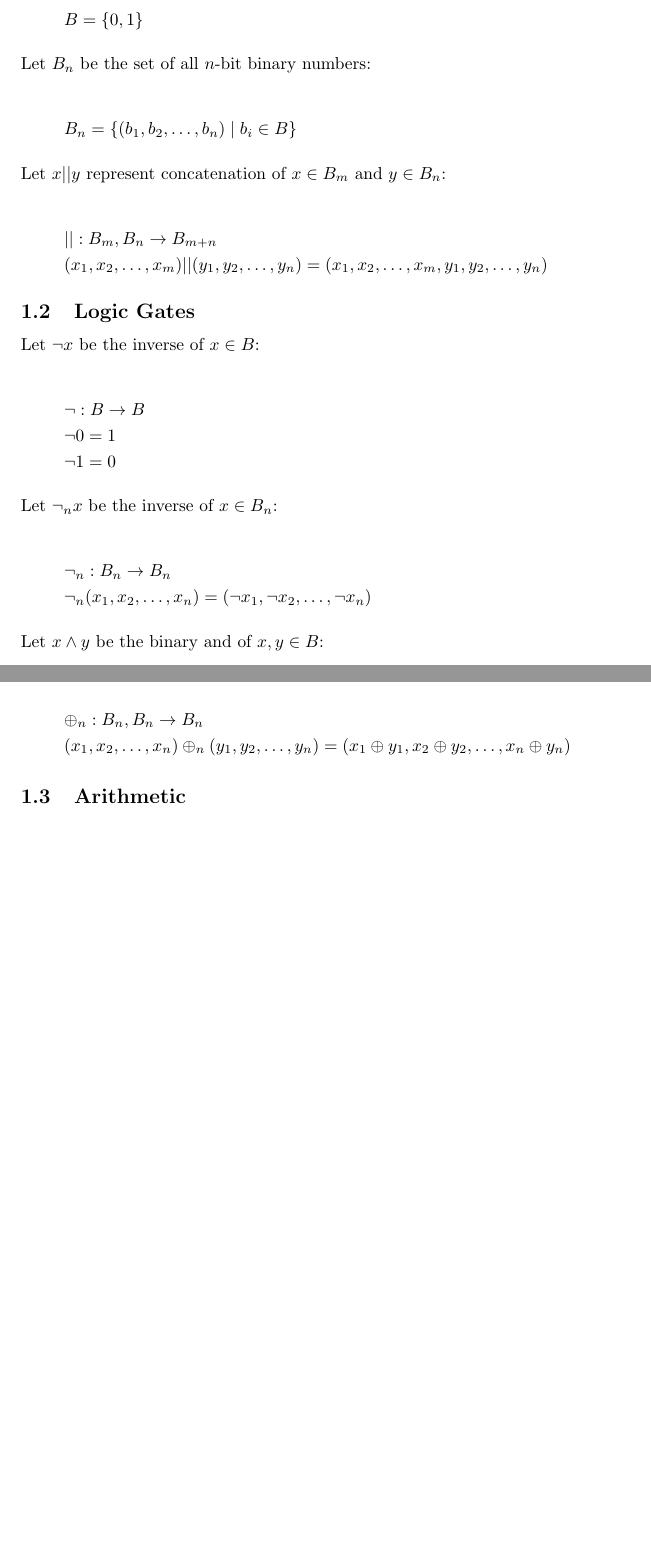
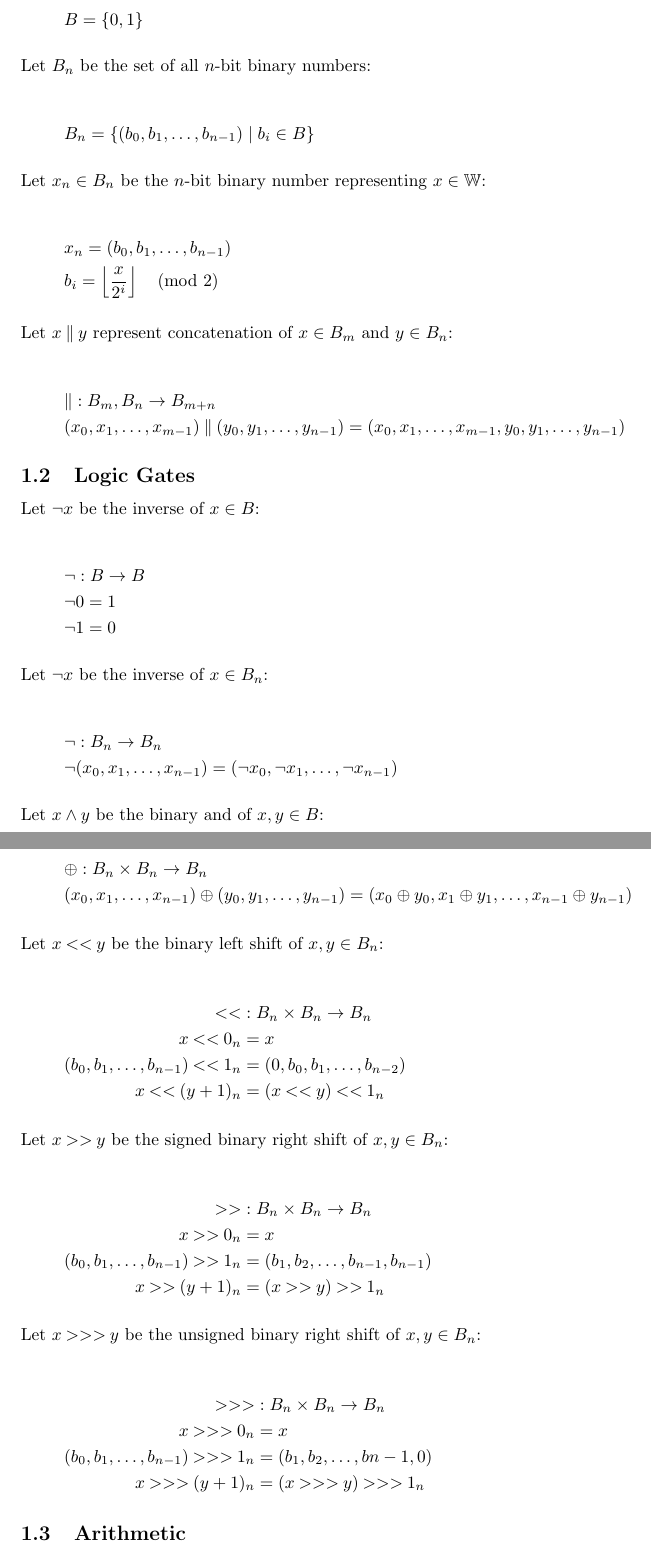
Before and after one commit to mazorcaz/fisa, a LaTeX document (src/main.tex): two parts of pages 1 and 2 of 3 before the commit and two parts of pages 1 and 3 of 4 after it, joined at a grey line, cut so that both start at the same text, the shorter picture padded with empty space. Compiled offline with pdfLaTeX.

Commit message:
added shifts

```diff
--- a/src/main.tex
+++ b/src/main.tex
@@ -13,13 +13,20 @@ Let $B$ be the set of all binary digits:
 
 Let $B_n$ be the set of all $n$-bit binary numbers:
 
-\[ B_n = \{ (b_1, b_2, \dots, b_n) \mid b_i \in B \} \]
+\[ B_n = \{ (b_0, b_1, \dots, b_{n-1}) \mid b_i \in B \} \]
 
-Let $x || y$ represent concatenation of $x \in B_m$ and $y \in B_n$:
+Let $x_n \in B_n$ be the $n$-bit binary number representing $x \in \mathbb{W}$:
 
 \begin{align*}
-&|| : B_m, B_n \to B_{m+n} \\
-& (x_1, x_2, \dots, x_m) || (y_1, y_2, \dots, y_n) = (x_1, x_2, \dots, x_m, y_1, y_2, \dots, y_n)
+&x_n = (b_0, b_1, \dots, b_{n-1}) \\
+&b_i = \left\lfloor \frac{x}{2^i} \right\rfloor \pmod 2
+\end{align*}
+
+Let $x \mathbin{\|} y$ represent concatenation of $x \in B_m$ and $y \in B_n$:
+
+\begin{align*}
+&\mathbin{\|} : B_m, B_n \to B_{m+n} \\
+&(x_0, x_1, \dots, x_{m-1}) \mathbin{\|} (y_0, y_1, \dots, y_{n-1}) = (x_0, x_1, \dots, x_{m-1}, y_0, y_1, \dots, y_{n-1})
 \end{align*}
 
 \subsection{Logic Gates}
@@ -32,11 +39,11 @@ Let $\neg x$ be the inverse of $x \in B$:
 &\neg 1 = 0
 \end{align*}
 
-Let $\neg_n x$ be the inverse of $x \in B_n$:
+Let $\neg x$ be the inverse of $x \in B_n$:
 
 \begin{align*}
-&\neg_n : B_n \to B_n \\
-&\neg_n (x_1, x_2, \dots, x_n) = (\neg x_1, \neg x_2, \dots, \neg x_n)
+&\neg : B_n \to B_n \\
+&\neg (x_0, x_1, \dots, x_{n-1}) = (\neg x_0, \neg x_1, \dots, \neg x_{n-1})
 \end{align*}
 
 Let $x \land y$ be the binary and of $x,y \in B$:
@@ -87,7 +94,34 @@ Let $x \oplus_n y$ be the binary xor of $x,y \in B_n$:
 
 \begin{align*}
-&\oplus_n : B_n, B_n \to B_n \\
-&(x_1, x_2, \dots, x_n) \oplus_n (y_1, y_2, \dots, y_n) = (x_1 \oplus y_1, x_2 \oplus y_2, \dots, x_n \oplus y_n)
+&\oplus : B_n \times B_n \to B_n \\
+&(x_0, x_1, \dots, x_{n-1}) \oplus (y_0, y_1, \dots, y_{n-1}) = (x_0 \oplus y_0, x_1 \oplus y_1, \dots, x_{n-1} \oplus y_{n-1})
+\end{align*}
+
+Let $x \mathbin{<<} y$ be the binary left shift of $x,y \in B_n$:
+
+\begin{align*}
+\mathbin{<<} &: B_n \times B_n \to B_n \\
+x \mathbin{<<} 0_n &= x \\
+(b_0, b_1, \dots, b_{n-1}) \mathbin{<<} 1_n &= (0, b_0, b_1, \dots, b_{n-2}) \\
+x \mathbin{<<} (y+1)_n &= (x \mathbin{<<} y) \mathbin{<<} 1_n
+\end{align*}
+
+Let $x \mathbin{>>} y$ be the signed binary right shift of $x,y \in B_n$:
+
+\begin{align*}
+\mathbin{>>} &: B_n \times B_n \to B_n \\
+x \mathbin{>>} 0_n &= x \\
+(b_0, b_1, \dots, b_{n-1}) \mathbin{>>} 1_n &= (b_1, b_2, \dots, b_{n-1}, b_{n-1}) \\
+x \mathbin{>>} (y+1)_n &= (x \mathbin{>>} y) \mathbin{>>} 1_n
+\end{align*}
+
+Let $x \mathbin{>>>} y$ be the unsigned binary right shift of $x,y \in B_n$:
+
+\begin{align*}
+\mathbin{>>>} &: B_n \times B_n \to B_n \\
+x \mathbin{>>>} 0_n &= x \\
+(b_0, b_1, \dots, b_{n-1}) \mathbin{>>>} 1_n &= (b_1, b_2, \dots, b{n-1}, 0) \\
+x \mathbin{>>>} (y+1)_n &= (x \mathbin{>>>} y) \mathbin{>>>} 1_n
 \end{align*}
 
 \subsection{Arithmetic}
```
Also changed, not shown: src/main.tex (34 more changed lines).
